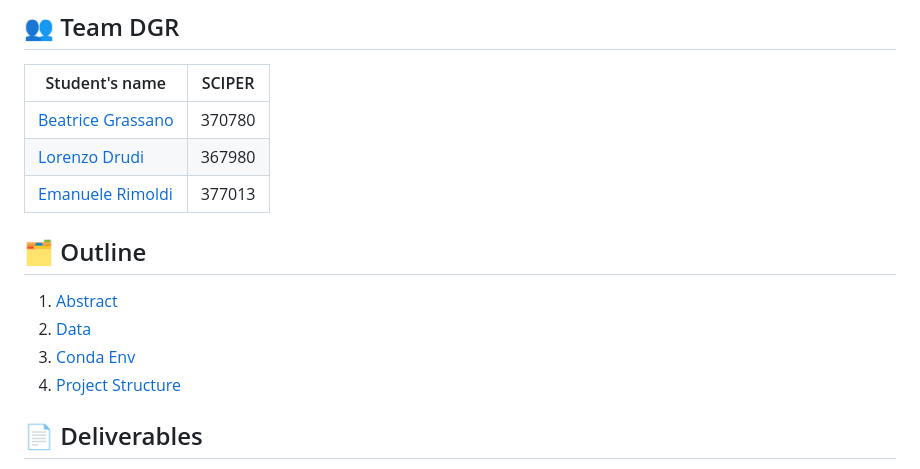
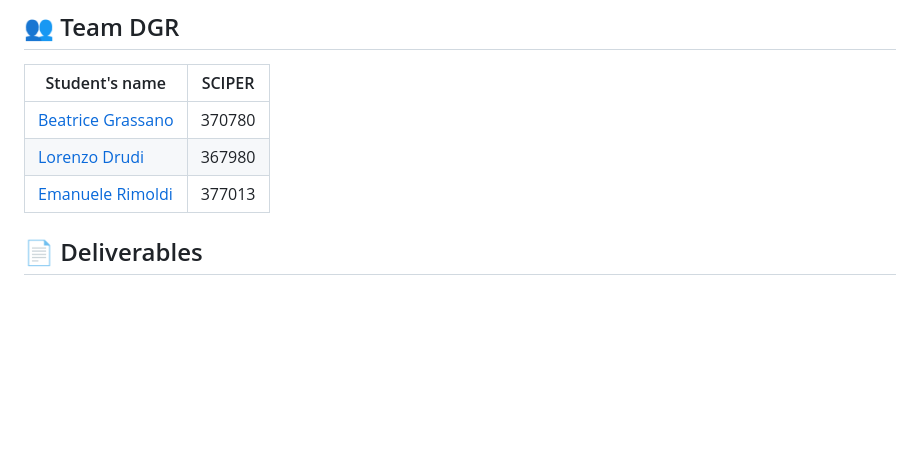
Before and after one commit to com-480-data-visualization/com-480-project-DGR, a Markdown page: README.md, the part around the change. Drawn GitHub-style; blank space fills up the shorter version.

```diff
--- a/README.md
+++ b/README.md
@@ -14,12 +14,6 @@
 | [Beatrice Grassano](https://github.com/beagrs) | 370780 |
 | [Lorenzo Drudi](https://github.com/drudilorenzo/) | 367980 |
 | [Emanuele Rimoldi](https://github.com/EmaRimoldi) | 377013 |
-
-## 🗂️ Outline
-1. [Abstract](#description)
-2. [Data](#data)
-3. [Conda Env](#conda-env)
-4. [Project Structure](#project-structure)
 
 ## 📄 Deliverables
 - [Milestone1](./milestone1/Milestone1_DGR.pdf)
```
